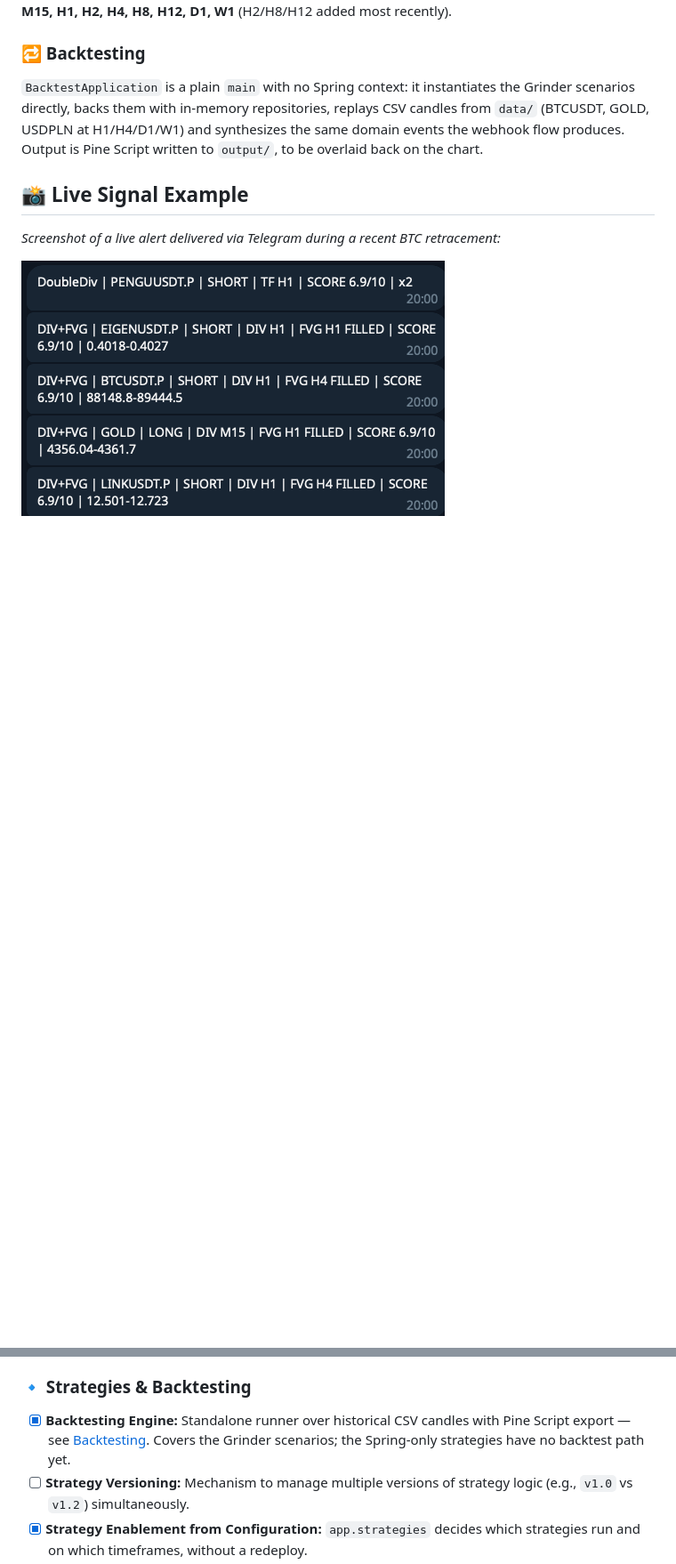
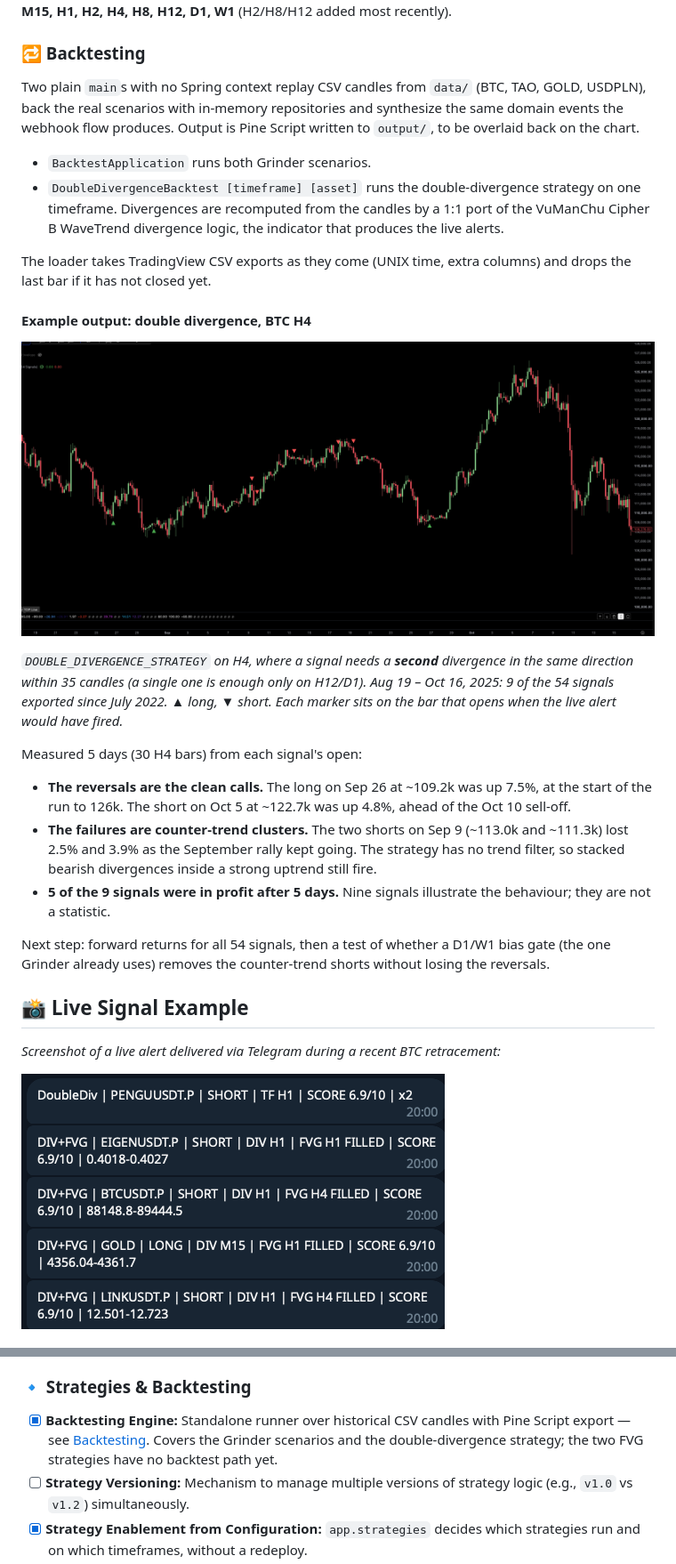
Before and after one commit to Lemanic/TradeEngine, a Markdown page: README.md, 2 parts joined by grey strips. Shown at 89% size. GitHub-like rendering; pictures changed too: assets/double_divergence_btc_h4.png (added); blank space fills up the shorter version.

```diff
--- a/README.md
+++ b/README.md
@@ -109,10 +109,39 @@ The engine is **symbol-agnostic** — a symbol is whatever code the alert carrie
 
 ### 🔁 Backtesting
 
-`BacktestApplication` is a plain `main` with no Spring context: it instantiates the Grinder
-scenarios directly, backs them with in-memory repositories, replays CSV candles from `data/`
-(BTCUSDT, GOLD, USDPLN at H1/H4/D1/W1) and synthesizes the same domain events the webhook flow
-produces. Output is Pine Script written to `output/`, to be overlaid back on the chart.
+Two plain `main`s with no Spring context replay CSV candles from `data/` (BTC, TAO, GOLD, USDPLN),
+back the real scenarios with in-memory repositories and synthesize the same domain events the
+webhook flow produces. Output is Pine Script written to `output/`, to be overlaid back on the chart.
+
+- `BacktestApplication` runs both Grinder scenarios.
+- `DoubleDivergenceBacktest [timeframe] [asset]` runs the double-divergence strategy on one
+  timeframe. Divergences are recomputed from the candles by a 1:1 port of the VuManChu Cipher B
+  WaveTrend divergence logic, the indicator that produces the live alerts.
+
+The loader takes TradingView CSV exports as they come (UNIX time, extra columns) and drops the
+last bar if it has not closed yet.
+
+#### Example output: double divergence, BTC H4
+
+![Double-divergence signals on BTC H4, Aug–Oct 2025](assets/double_divergence_btc_h4.png)
+
+*`DOUBLE_DIVERGENCE_STRATEGY` on H4, where a signal needs a **second** divergence in the same
+direction within 35 candles (a single one is enough only on H12/D1). Aug 19 – Oct 16, 2025: 9 of
+the 54 signals exported since July 2022. ▲ long, ▼ short. Each marker sits on the bar that opens
+when the live alert would have fired.*
+
+Measured 5 days (30 H4 bars) from each signal's open:
+
+- **The reversals are the clean calls.** The long on Sep 26 at ~109.2k was up 7.5%, at the start
+  of the run to 126k. The short on Oct 5 at ~122.7k was up 4.8%, ahead of the Oct 10 sell-off.
+- **The failures are counter-trend clusters.** The two shorts on Sep 9 (~113.0k and ~111.3k) lost
+  2.5% and 3.9% as the September rally kept going. The strategy has no trend filter, so stacked
+  bearish divergences inside a strong uptrend still fire.
+- **5 of the 9 signals were in profit after 5 days.** Nine signals illustrate the behaviour; they
+  are not a statistic.
+
+Next step: forward returns for all 54 signals, then a test of whether a D1/W1 bias gate (the one
+Grinder already uses) removes the counter-trend shorts without losing the reversals.
 
 ## 📸 Live Signal Example
 
@@ -271,7 +300,7 @@ The project is continuously evolving from a signal provider into a full-stack tr
 - [ ] **Trade Management:** Logic for Breakeven triggers, Trailing Stops, and Partial Take Profits.
 
 ### 🔹 Strategies & Backtesting
-- [x] **Backtesting Engine:** Standalone runner over historical CSV candles with Pine Script export — see [Backtesting](#-backtesting). Covers the Grinder scenarios; the Spring-only strategies have no backtest path yet.
+- [x] **Backtesting Engine:** Standalone runner over historical CSV candles with Pine Script export — see [Backtesting](#-backtesting). Covers the Grinder scenarios and the double-divergence strategy; the two FVG strategies have no backtest path yet.
 - [ ] **Strategy Versioning:** Mechanism to manage multiple versions of strategy logic (e.g., `v1.0` vs `v1.2`) simultaneously.
 - [x] **Strategy Enablement from Configuration:** `app.strategies` decides which strategies run and on which timeframes, without a redeploy.
 - [ ] **Dynamic Parameterization:** Thresholds themselves (lookback windows, minimum divergence counts, FVG timing constants) are still compile-time constants and should move to configuration.
```
